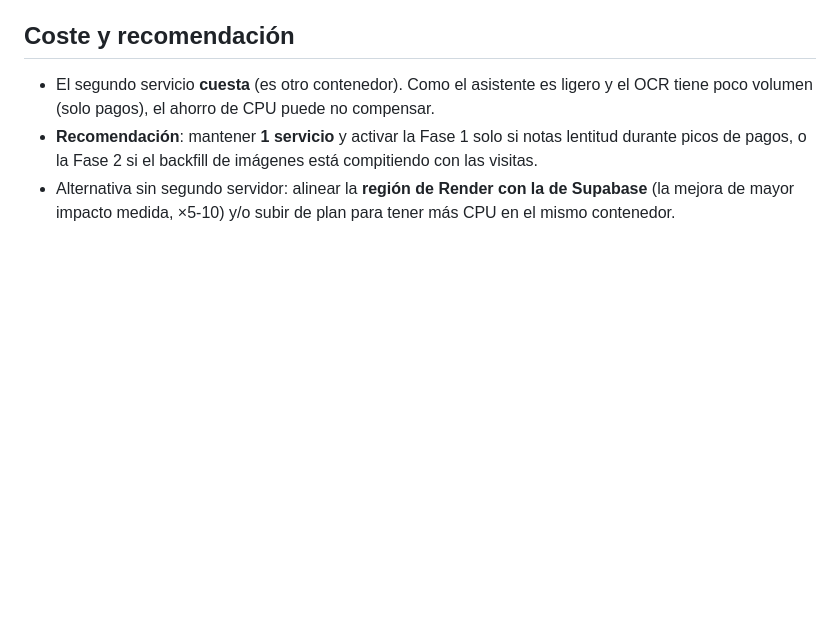
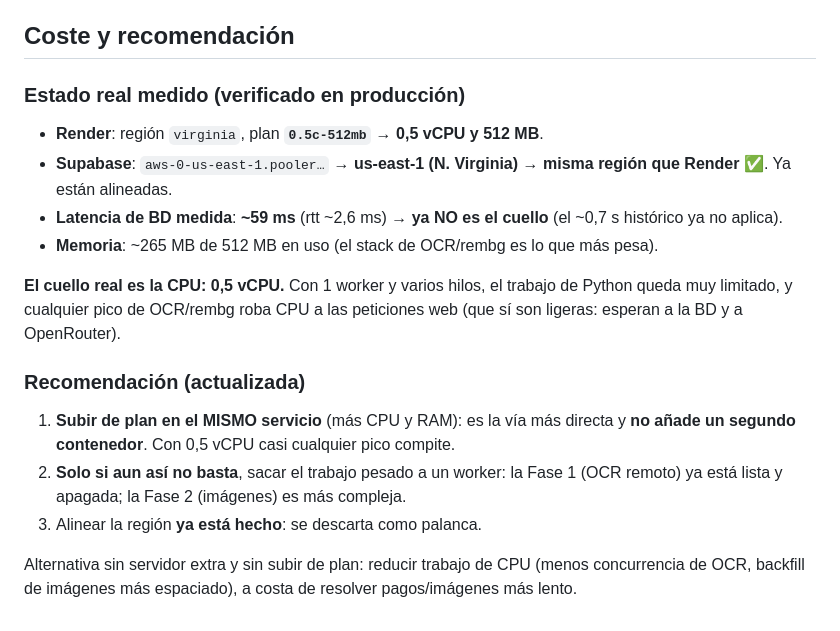
Before and after one commit to yahyadiab666-eng/localis, a Markdown page: docs/servicio-worker.md, the part around the change. GitHub-like rendering; blank space fills up the shorter version.

Commit message:
docs(worker): region de Render y Supabase ya alineadas; el cuello real es la CPU (0.5 vCPU)

```diff
--- a/docs/servicio-worker.md
+++ b/docs/servicio-worker.md
@@ -53,12 +53,27 @@ si la CPU es realmente el cuello (hoy el cuello medido es la **latencia de BD**,
 
 ## Coste y recomendación
 
-- El segundo servicio **cuesta** (es otro contenedor). Como el asistente es
-  ligero y el OCR tiene poco volumen (solo pagos), el ahorro de CPU puede no
-  compensar.
-- **Recomendación**: mantener **1 servicio** y activar la Fase 1 solo si notas
-  lentitud durante picos de pagos, o la Fase 2 si el backfill de imágenes está
-  compitiendo con las visitas.
-- Alternativa sin segundo servidor: alinear la **región de Render con la de
-  Supabase** (la mejora de mayor impacto medida, ×5-10) y/o subir de plan para
-  tener más CPU en el mismo contenedor.
+### Estado real medido (verificado en producción)
+
+- **Render**: región `virginia`, plan **`0.5c-512mb`** → **0,5 vCPU y 512 MB**.
+- **Supabase**: `aws-0-us-east-1.pooler…` → **us-east-1 (N. Virginia)** → **misma
+  región que Render** ✅. Ya están alineadas.
+- **Latencia de BD medida**: **~59 ms** (rtt ~2,6 ms) → **ya NO es el cuello**
+  (el ~0,7 s histórico ya no aplica).
+- **Memoria**: ~265 MB de 512 MB en uso (el stack de OCR/rembg es lo que más pesa).
+
+**El cuello real es la CPU: 0,5 vCPU.** Con 1 worker y varios hilos, el trabajo de
+Python queda muy limitado, y cualquier pico de OCR/rembg roba CPU a las peticiones
+web (que sí son ligeras: esperan a la BD y a OpenRouter).
+
+### Recomendación (actualizada)
+
+1. **Subir de plan en el MISMO servicio** (más CPU y RAM): es la vía más directa y
+   **no añade un segundo contenedor**. Con 0,5 vCPU casi cualquier pico compite.
+2. **Solo si aun así no basta**, sacar el trabajo pesado a un worker: la Fase 1
+   (OCR remoto) ya está lista y apagada; la Fase 2 (imágenes) es más compleja.
+3. Alinear la región **ya está hecho**: se descarta como palanca.
+
+Alternativa sin servidor extra y sin subir de plan: reducir trabajo de CPU
+(menos concurrencia de OCR, backfill de imágenes más espaciado), a costa de
+resolver pagos/imágenes más lento.
```
